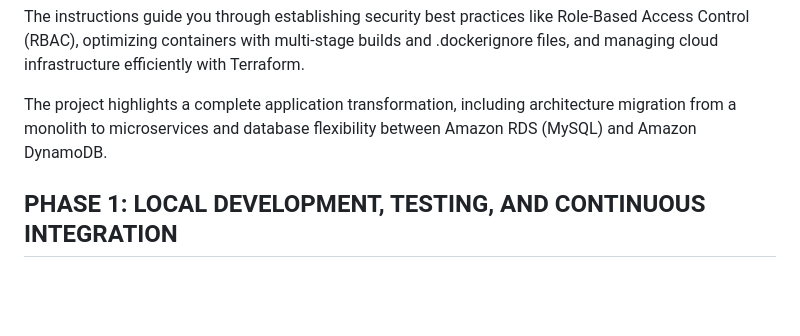
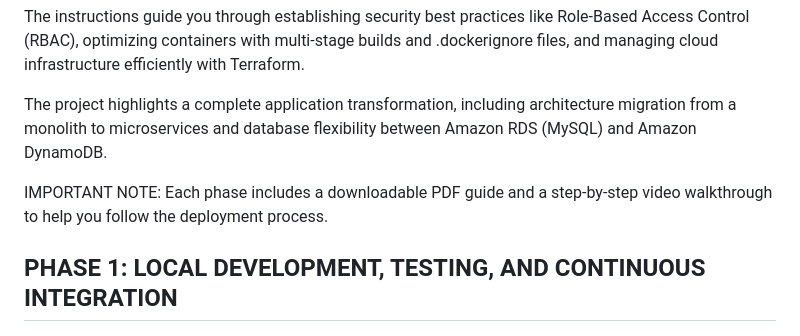
Before and after one commit to Chinedu-Onyema/employee_directory_application., a Markdown page: README.md, the part around the change. GitHub-like rendering; blank space fills up the shorter version.

Commit message:
Add important note about deployment resources
Added an important note about downloadable PDF guides and video walkthroughs for each phase.

```diff
--- a/README.md
+++ b/README.md
@@ -12,6 +12,8 @@ This project demonstrates a complete DevOps lifecycle, starting from local devel
 The instructions guide you through establishing security best practices like Role-Based Access Control (RBAC), optimizing containers with multi-stage builds and .dockerignore files, and managing cloud infrastructure efficiently with Terraform.
 
 The project highlights a complete application transformation, including architecture migration from a monolith to microservices and database flexibility between Amazon RDS (MySQL) and Amazon DynamoDB.
+
+IMPORTANT NOTE: Each phase includes a downloadable PDF guide and a step-by-step video walkthrough to help you follow the deployment process.
 
 
 ## PHASE 1: LOCAL DEVELOPMENT, TESTING, AND CONTINUOUS INTEGRATION
```
